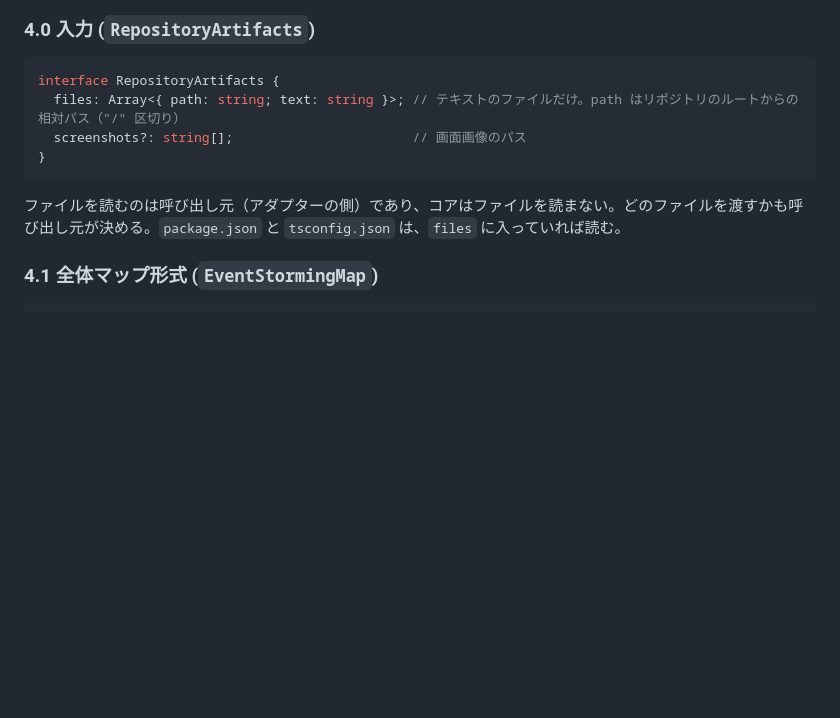
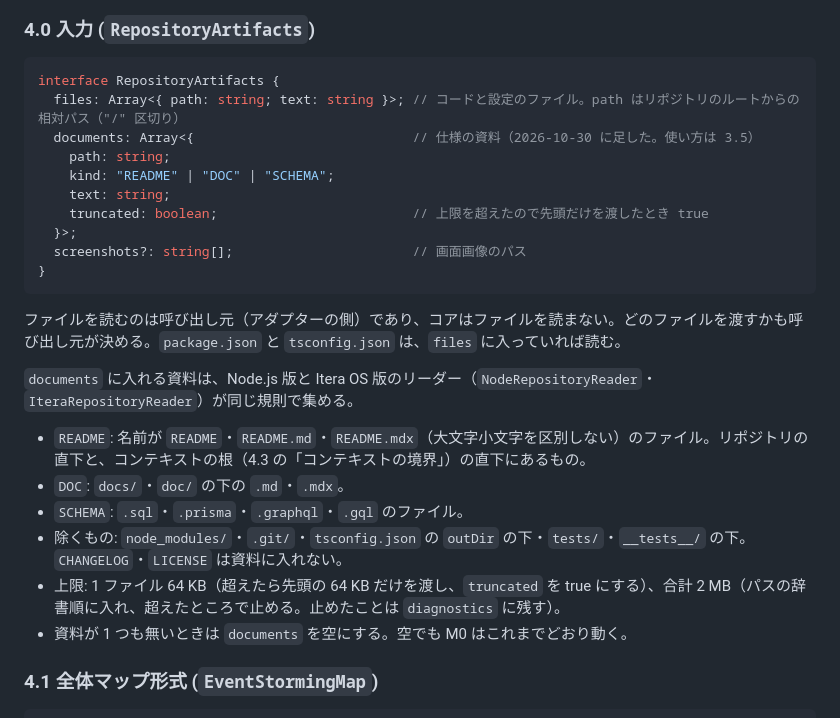
Before and after one commit to itomaAI/specula, a Markdown page: docs/design/00_scenario_extractor.design.md, the part around the change. GitHub-like rendering; blank space fills up the shorter version.

````diff
--- a/docs/design/00_scenario_extractor.design.md
+++ b/docs/design/00_scenario_extractor.design.md
@@ -153,11 +153,25 @@ LLM が作る文字列は、全体基本設計書で定める `LlmText`（生成
 ### 4.0 入力 (`RepositoryArtifacts`)
 ```typescript
 interface RepositoryArtifacts {
-  files: Array<{ path: string; text: string }>; // テキストのファイルだけ。path はリポジトリのルートからの相対パス（"/" 区切り）
+  files: Array<{ path: string; text: string }>; // コードと設定のファイル。path はリポジトリのルートからの相対パス（"/" 区切り）
+  documents: Array<{                            // 仕様の資料（2026-10-30 に足した。使い方は 3.5）
+    path: string;
+    kind: "README" | "DOC" | "SCHEMA";
+    text: string;
+    truncated: boolean;                         // 上限を超えたので先頭だけを渡したとき true
+  }>;
   screenshots?: string[];                       // 画面画像のパス
 }
 ```
 ファイルを読むのは呼び出し元（アダプターの側）であり、コアはファイルを読まない。どのファイルを渡すかも呼び出し元が決める。`package.json` と `tsconfig.json` は、`files` に入っていれば読む。
+
+`documents` に入れる資料は、Node.js 版と Itera OS 版のリーダー（`NodeRepositoryReader`・`IteraRepositoryReader`）が同じ規則で集める。
+- `README`: 名前が `README`・`README.md`・`README.mdx`（大文字小文字を区別しない）のファイル。リポジトリの直下と、コンテキストの根（4.3 の「コンテキストの境界」）の直下にあるもの。
+- `DOC`: `docs/`・`doc/` の下の `.md`・`.mdx`。
+- `SCHEMA`: `.sql`・`.prisma`・`.graphql`・`.gql` のファイル。
+- 除くもの: `node_modules/`・`.git/`・`tsconfig.json` の `outDir` の下・`tests/`・`__tests__/` の下。`CHANGELOG`・`LICENSE` は資料に入れない。
+- 上限: 1 ファイル 64 KB（超えたら先頭の 64 KB だけを渡し、`truncated` を true にする）、合計 2 MB（パスの辞書順に入れ、超えたところで止める。止めたことは `diagnostics` に残す）。
+- 資料が 1 つも無いときは `documents` を空にする。空でも M0 はこれまでどおり動く。
 
 ### 4.1 全体マップ形式 (`EventStormingMap`)
 ```typescript
````
Also changed, not shown: docs/design/system_architecture.md (+5 -1 lines), docs/specs/00_scenario_extractor.spec.md (+11 -1 lines).
